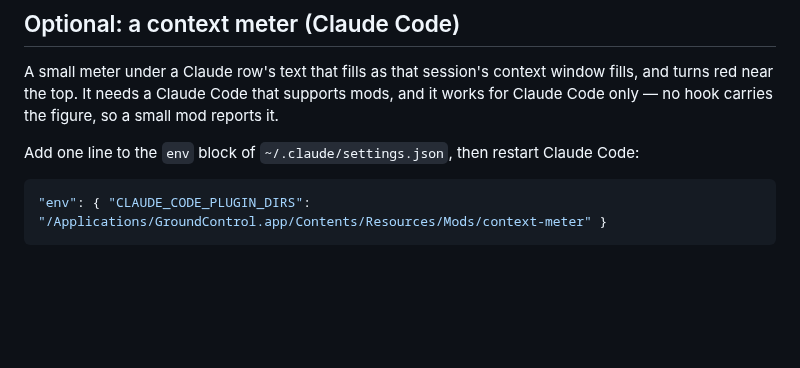
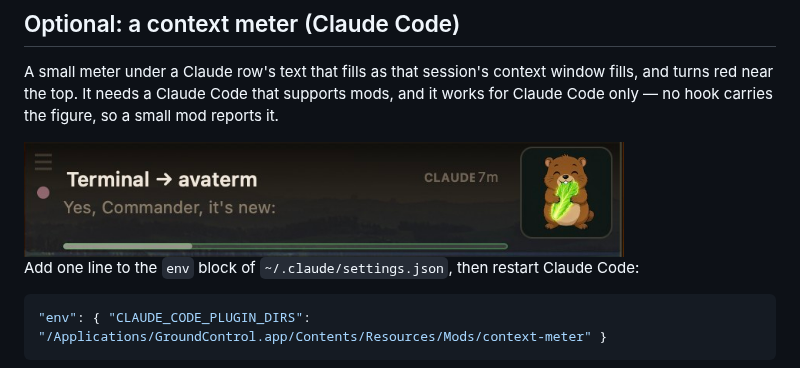
Before and after one commit to spacyapps/ground-control, a Markdown page: README.md, the part around the change. Drawn GitHub-style; pictures changed too: docs/images/context-meter.png (added); blank space fills up the shorter version.

Commit message:
Show the context meter in the README
A crop of a real Claude row with the meter at about 30%.

Co-Authored-By: Claude Sonnet 5.5 <noreply@anthropic.com>

```diff
--- a/README.md
+++ b/README.md
@@ -175,6 +175,8 @@ A small meter under a Claude row's text that fills as that session's context
 window fills, and turns red near the top. It needs a Claude Code that supports
 mods, and it works for Claude Code only — no hook carries the figure, so a
 small mod reports it.
+
+<img src="docs/images/context-meter.png" alt="A Claude row in the panel with the context meter under its text: a thin pale-green bar filled about 30% of the way across" width="600">
 
 Add one line to the `env` block of `~/.claude/settings.json`, then restart
 Claude Code:
```
